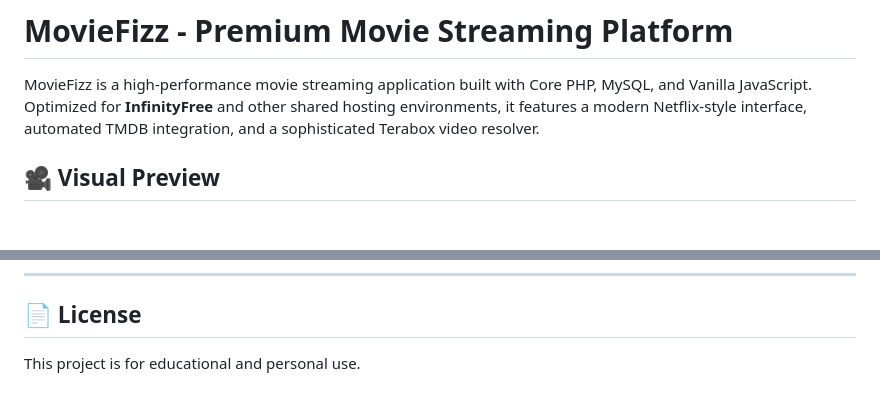
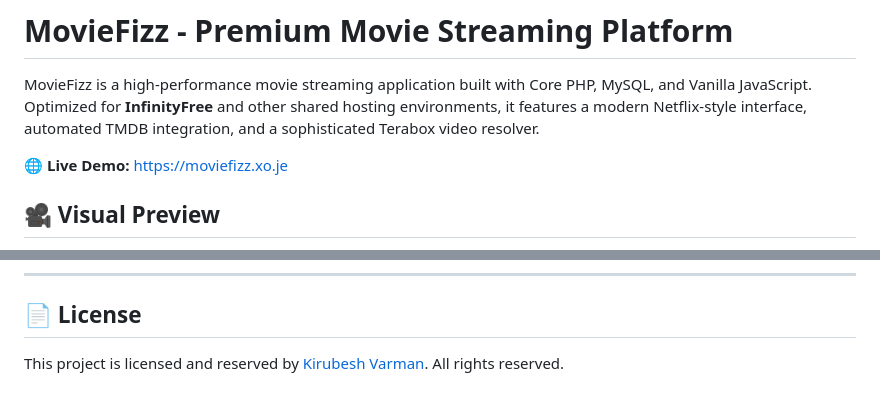
Before and after one commit to kirubeshvarman28/Project---MovieFizz, a Markdown page: README.md, 2 parts joined by grey strips. Drawn GitHub-style; blank space fills up the shorter version.

Commit message:
Docs: Update license and demo site link

```diff
--- a/README.md
+++ b/README.md
@@ -1,6 +1,8 @@
 # MovieFizz - Premium Movie Streaming Platform
 
 MovieFizz is a high-performance movie streaming application built with Core PHP, MySQL, and Vanilla JavaScript. Optimized for **InfinityFree** and other shared hosting environments, it features a modern Netflix-style interface, automated TMDB integration, and a sophisticated Terabox video resolver.
+
+**🌐 Live Demo:** [https://moviefizz.xo.je](https://moviefizz.xo.je)
 
 ## 🎥 Visual Preview
 
@@ -98,4 +100,4 @@ Because MovieFizz uses a **flattened structure**, installation is simpler than e
 ---
 
 ## 📄 License
-This project is for educational and personal use.
+This project is licensed and reserved by [Kirubesh Varman](https://github.com/kirubeshvarman28). All rights reserved.
```
